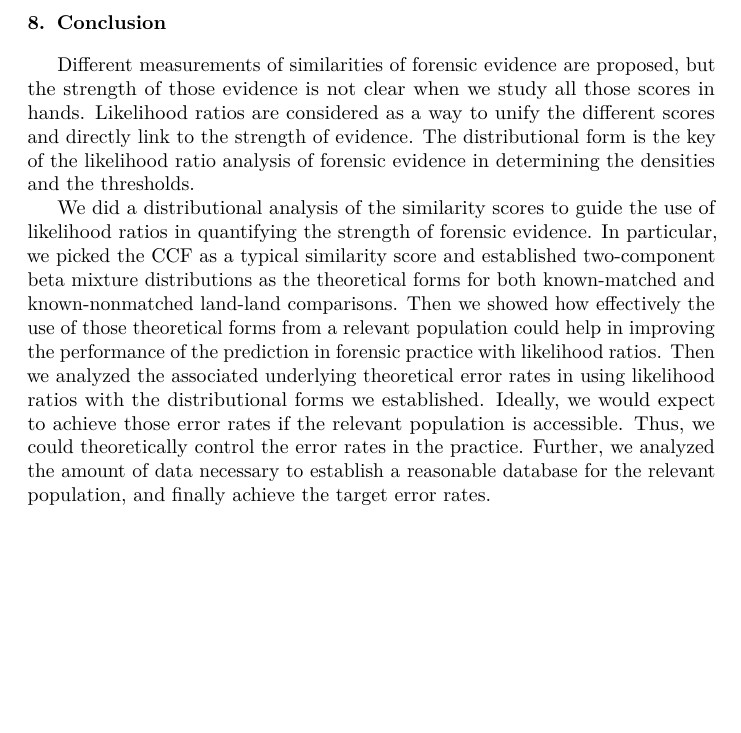
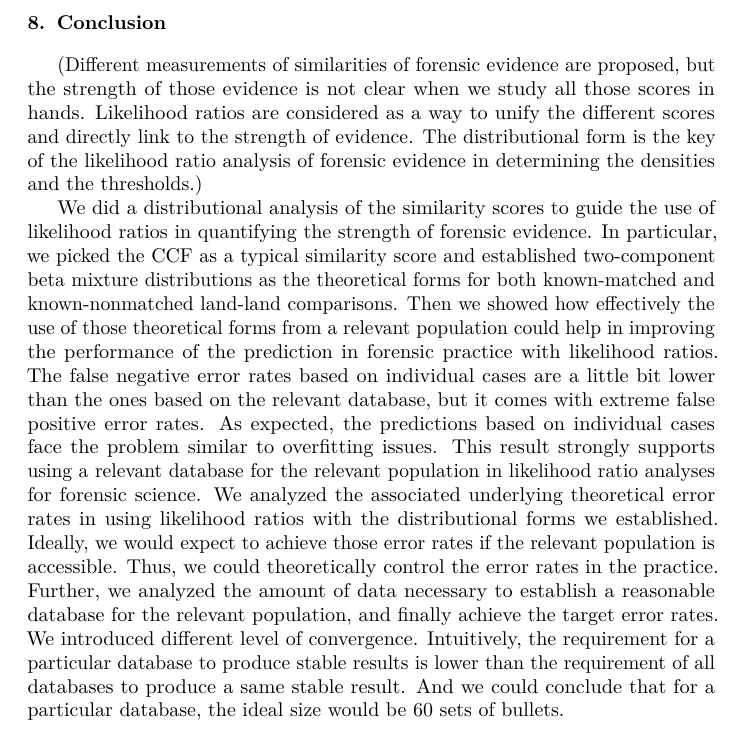
Before and after one commit to yaweige/mixture-beta-model-fit, an R Markdown document (writeup/writeup.Rmd): part of page 19 of 21, cut so that both start at the same text, the shorter picture padded with empty space. The pictures show the output file writeup/writeup.pdf that the author committed with the source.

Commit message:
some conclusion

```diff
--- a/writeup/writeup.Rmd
+++ b/writeup/writeup.Rmd
@@ -503,9 +503,9 @@ To conclude the section, we might ask for 5 sets of bullets as the minimum requi
 Conclusion
 ==================================
 
-Different measurements of similarities of forensic evidence are proposed, but the strength of those evidence is not clear when we study all those scores in hands. Likelihood ratios are considered as a way to unify the different scores and directly link to the strength of evidence. The distributional form is the key of the likelihood ratio analysis of forensic evidence in determining the densities and the thresholds.
+(Different measurements of similarities of forensic evidence are proposed, but the strength of those evidence is not clear when we study all those scores in hands. Likelihood ratios are considered as a way to unify the different scores and directly link to the strength of evidence. The distributional form is the key of the likelihood ratio analysis of forensic evidence in determining the densities and the thresholds.)
 
-We did a distributional analysis of the similarity scores to guide the use of likelihood ratios in quantifying the strength of forensic evidence. In particular, we picked the CCF as a typical similarity score and established two-component beta mixture distributions as the theoretical forms for both known-matched and known-nonmatched land-land comparisons. Then we showed how effectively the use of those theoretical forms from a relevant population could help in improving the performance of the prediction in forensic practice with likelihood ratios. Then we analyzed the associated underlying theoretical error rates in using likelihood ratios with the distributional forms we established. Ideally, we would expect to achieve those error rates if the relevant population is accessible. Thus, we could theoretically control the error rates in the practice. Further, we analyzed the amount of data necessary to establish a reasonable database for the relevant population, and finally achieve the target error rates.
+We did a distributional analysis of the similarity scores to guide the use of likelihood ratios in quantifying the strength of forensic evidence. In particular, we picked the CCF as a typical similarity score and established two-component beta mixture distributions as the theoretical forms for both known-matched and known-nonmatched land-land comparisons. Then we showed how effectively the use of those theoretical forms from a relevant population could help in improving the performance of the prediction in forensic practice with likelihood ratios. The false negative error rates based on individual cases are a little bit lower than the ones based on the relevant database, but it comes with extreme false positive error rates. As expected, the predictions based on individual cases face the problem similar to overfitting issues. This result strongly supports using a relevant database for the relevant population in likelihood ratio analyses for forensic science. We analyzed the associated underlying theoretical error rates in using likelihood ratios with the distributional forms we established. Ideally, we would expect to achieve those error rates if the relevant population is accessible. Thus, we could theoretically control the error rates in the practice. Further, we analyzed the amount of data necessary to establish a reasonable database for the relevant population, and finally achieve the target error rates. We introduced different level of convergence. Intuitively, the requirement for a particular database to produce stable results is lower than the requirement of all databases to produce a same stable result. And we could conclude that for a particular database, the ideal size would be 60 sets of bullets.
 
 
 \clearpage
```
Also changed, not shown: writeup/writeup.pdf.
